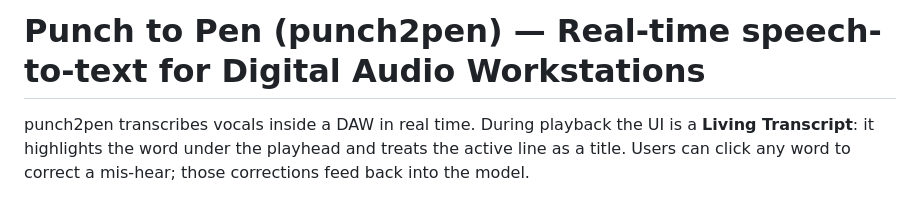
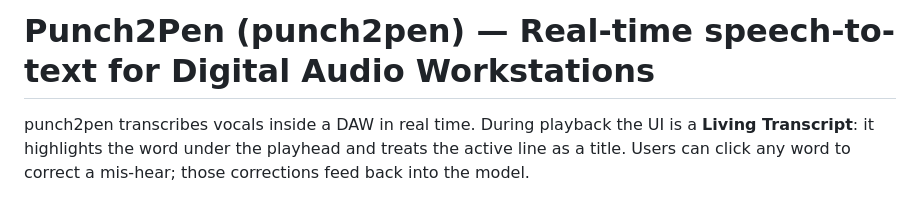
Before and after one commit to keeganmoody33/punch2pen, a Markdown page: README.md, the part around the change. GitHub-like rendering.

```diff
--- a/README.md
+++ b/README.md
@@ -1,4 +1,4 @@
-# Punch to Pen (punch2pen) — Real-time speech-to-text for Digital Audio Workstations
+# Punch2Pen (punch2pen) — Real-time speech-to-text for Digital Audio Workstations
 
 punch2pen transcribes vocals inside a DAW in real time. During playback the UI is a **Living Transcript**: it highlights the word under the playhead and treats the active line as a title. Users can click any word to correct a mis-hear; those corrections feed back into the model.
 
```
